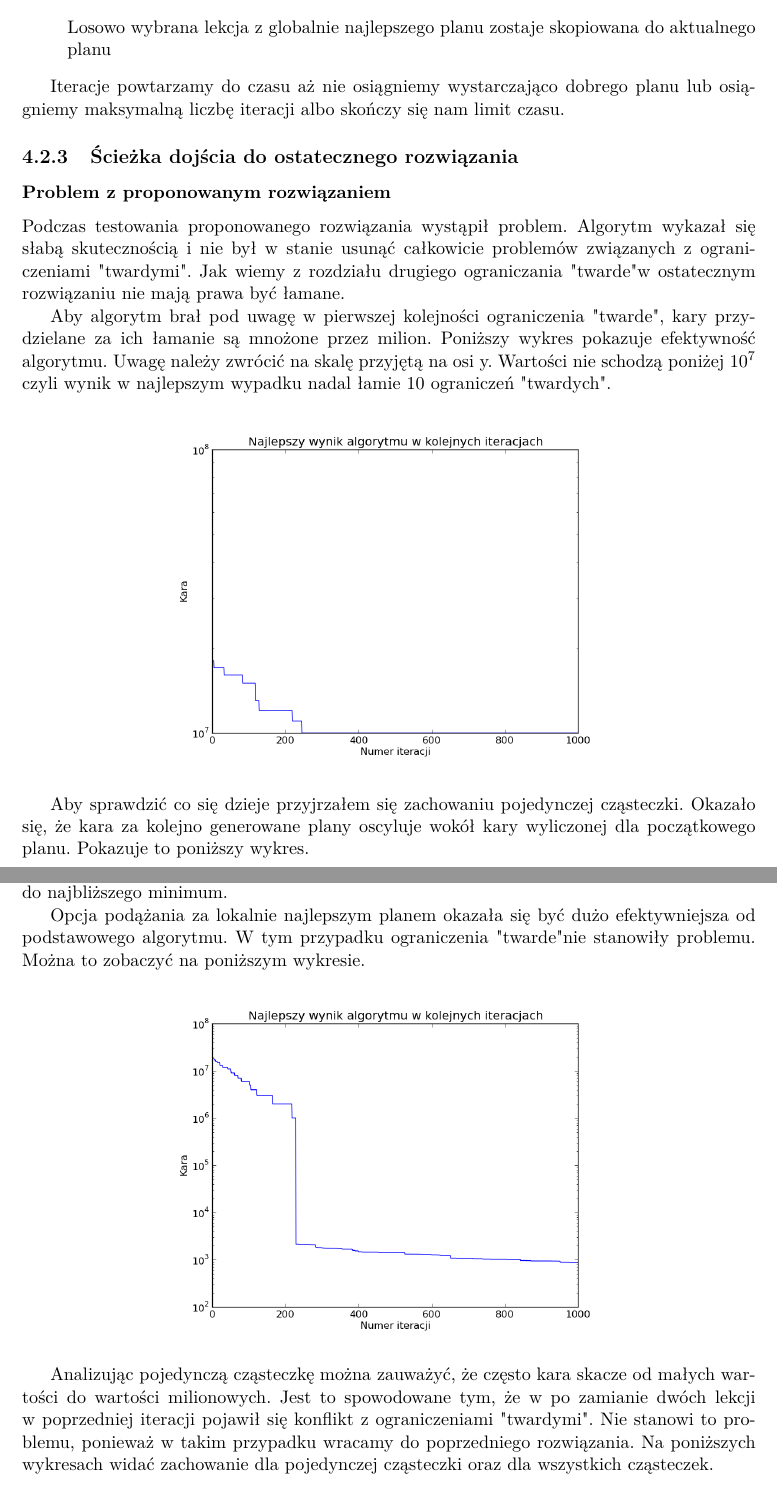
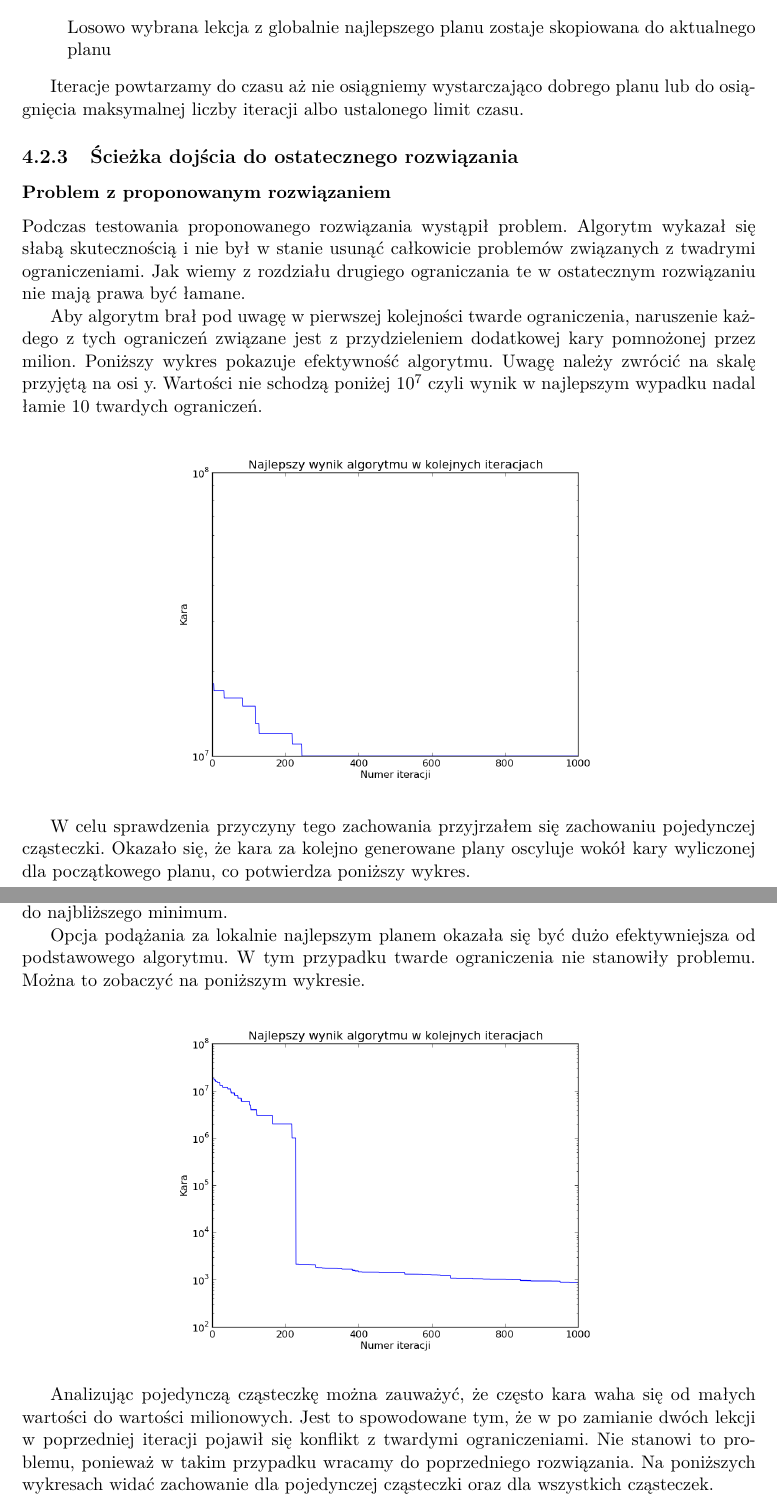
Before and after one commit to jianwang190/cats, a LaTeX thesis (docs/praca_inzynierska.tex, which reads docs/chapters/pso.tex): two parts of pages 29 and 31 of 59, joined at a grey line, cut so that both start at the same text. Compiled offline with pdfLaTeX.

Commit message:
drobne poprawki w opisie pso

```diff
--- a/docs/chapters/pso.tex
+++ b/docs/chapters/pso.tex
@@ -57,17 +57,17 @@
       \par Kopia lekcji z globalnie najlepszego planu. \hfill \\
         \par Losowo wybrana lekcja z globalnie najlepszego planu zostaje skopiowana do aktualnego planu
 \end{description}
-\par Iteracje powtarzamy do czasu aż nie osiągniemy wystarczająco dobrego planu lub osiągniemy maksymalną liczbę iteracji albo skończy się nam limit czasu.
+\par Iteracje powtarzamy do czasu aż nie osiągniemy wystarczająco dobrego planu lub do osiągnięcia maksymalnej liczby iteracji albo ustalonego limit czasu.
 \subsection{Ścieżka dojścia do ostatecznego rozwiązania}
 \subsubsection{Problem z proponowanym rozwiązaniem}
-\par Podczas testowania proponowanego rozwiązania wystąpił problem. Algorytm wykazał się słabą skutecznością i nie był w stanie usunąć całkowicie problemów związanych z ograniczeniami "twardymi". Jak wiemy z rozdziału drugiego ograniczania "twarde" w ostatecznym rozwiązaniu nie mają prawa być łamane.
-\par Aby algorytm brał pod uwagę w pierwszej kolejności ograniczenia "twarde", kary przydzielane za ich łamanie są mnożone przez milion.
-Poniższy wykres pokazuje efektywność algorytmu. Uwagę należy zwrócić na skalę przyjętą na osi y. Wartości nie schodzą poniżej $10^{7}$ czyli wynik w najlepszym wypadku nadal łamie 10 ograniczeń "twardych".
+\par Podczas testowania proponowanego rozwiązania wystąpił problem. Algorytm wykazał się słabą skutecznością i nie był w stanie usunąć całkowicie problemów związanych z twadrymi ograniczeniami. Jak wiemy z rozdziału drugiego ograniczania te w ostatecznym rozwiązaniu nie mają prawa być łamane.
+\par Aby algorytm brał pod uwagę w pierwszej kolejności twarde ograniczenia, naruszenie każdego z tych ograniczeń związane jest z przydzieleniem dodatkowej kary pomnożonej przez milion.
+Poniższy wykres pokazuje efektywność algorytmu. Uwagę należy zwrócić na skalę przyjętą na osi y. Wartości nie schodzą poniżej $10^{7}$ czyli wynik w najlepszym wypadku nadal łamie 10 twardych ograniczeń.
 \begin{figure}[H]
 \includegraphics[width=10cm]{img/standard_penalty.png}
 \centering
 \end{figure}
-\par Aby sprawdzić co się dzieje przyjrzałem się zachowaniu pojedynczej cząsteczki. Okazało się, że kara za kolejno generowane plany oscyluje wokół kary wyliczonej dla początkowego planu. Pokazuje to poniższy wykres.
+\par W celu sprawdzenia przyczyny tego zachowania przyjrzałem się zachowaniu pojedynczej cząsteczki. Okazało się, że kara za kolejno generowane plany oscyluje wokół kary wyliczonej dla początkowego planu, co potwierdza poniższy wykres.
 \begin{figure}[H]
 \includegraphics[width=10cm]{img/standard_particle.png}
 \centering
@@ -80,12 +80,12 @@ Poniższy wykres pokazuje efektywność algorytmu. Uwagę należy zwrócić na s
 \subsubsection{Rozważane modyfikacje}
 \par Rozważyłem dwie modyfikacje do aktualnego algorytmu. Jedną nazwałem podążaniem za lokalnie najlepszym planem, a drugą podążanie za globalnie najlepszym planem. Obie modyfikacje są względem siebie analogiczne, a różnią się tylko tym który plan bierzemy pod uwagę. Modyfikacją została objęta faza oceny aktualnego rozwiązania, która zachodzi na początku każdej iteracji. Dodany został warunek, że jeśli aktualny plan jest gorszy od najlepszego planu to zostaje on zamieniony na najlepszy plan. Usunięte też zostały kroki 3 i 4 czyli kopie z najlepszych planów.
 \par W przypadku gdy każda cząsteczka podąża za swoim lokalnie najlepszym planem istnieje mniejsze ryzyko, że algorytm utknie w minimum lokalnym przestrzeni rozwiązań. Natomiast podczas podążania za globalnie najlepszym planem algorytm będzie znacznie szybciej dążył do najbliższego minimum.
-\par Opcja podążania za lokalnie najlepszym planem okazała się być dużo efektywniejsza od podstawowego algorytmu. W tym przypadku ograniczenia "twarde" nie stanowiły problemu. Można to zobaczyć na poniższym wykresie.
+\par Opcja podążania za lokalnie najlepszym planem okazała się być dużo efektywniejsza od podstawowego algorytmu. W tym przypadku twarde ograniczenia nie stanowiły problemu. Można to zobaczyć na poniższym wykresie.
 \begin{figure}[H]
 \includegraphics[width=10cm]{img/localbest_penalty.png}
 \centering
 \end{figure}
-\par Analizując pojedynczą cząsteczkę można zauważyć, że często kara skacze od małych wartości do wartości milionowych. Jest to spowodowane tym, że w po zamianie dwóch lekcji w poprzedniej iteracji pojawił się konflikt z ograniczeniami "twardymi". Nie stanowi to problemu, ponieważ w takim przypadku wracamy do poprzedniego rozwiązania. Na poniższych wykresach widać zachowanie dla pojedynczej cząsteczki oraz dla wszystkich cząsteczek.
+\par Analizując pojedynczą cząsteczkę można zauważyć, że często kara waha się od małych wartości do wartości milionowych. Jest to spowodowane tym, że w po zamianie dwóch lekcji w poprzedniej iteracji pojawił się konflikt z twardymi ograniczeniami. Nie stanowi to problemu, ponieważ w takim przypadku wracamy do poprzedniego rozwiązania. Na poniższych wykresach widać zachowanie dla pojedynczej cząsteczki oraz dla wszystkich cząsteczek.
 \begin{figure}[H]
 \includegraphics[width=10cm]{img/localbest_particle.png}
 \centering
```
Also changed, not shown: docs/chapters/pso.tex (6 more changed lines).
